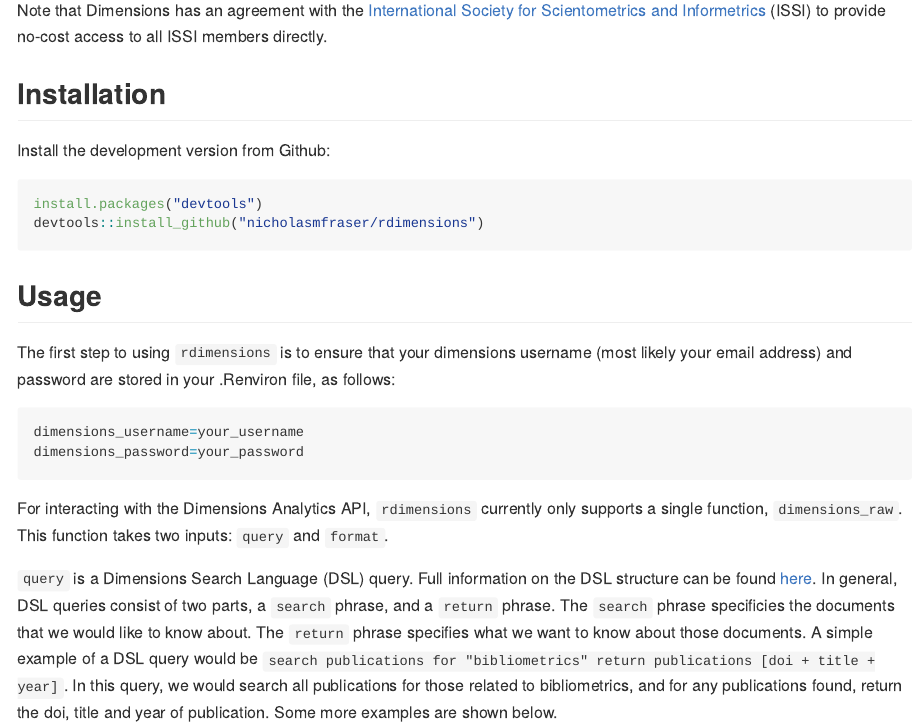
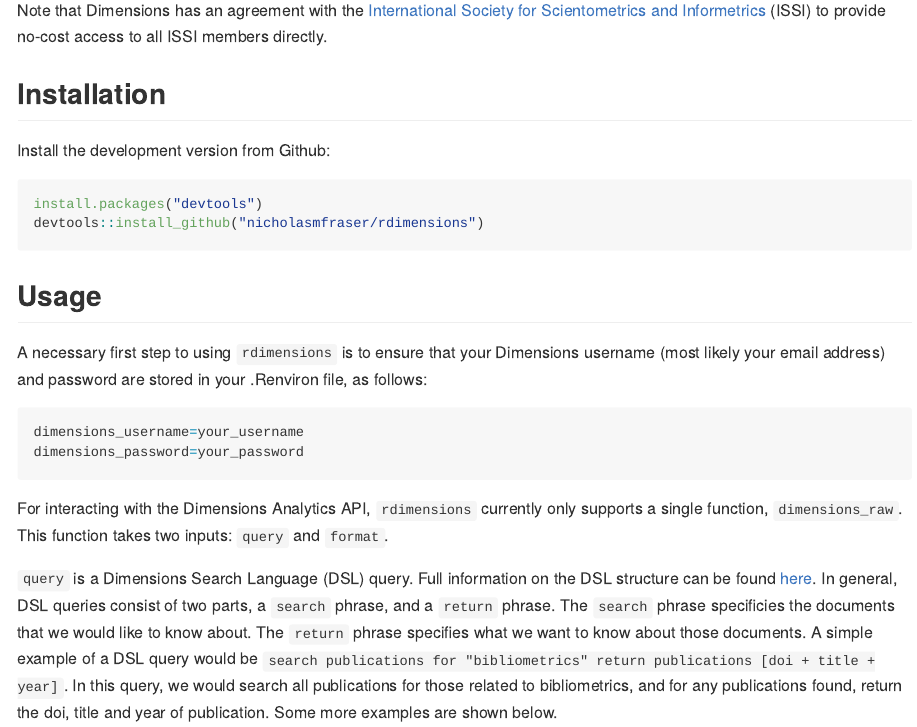
Before and after one commit to nicholasmfraser/rdimensions, an R Markdown document (Readme.Rmd): the page in a window 1100 px wide, from 470 px down. The pictures show the output file Readme.md that the author committed with the source, drawn offline in the style of GitHub; long lines of code are wrapped.

Commit message:
updated Readme

````diff
--- a/Readme.Rmd
+++ b/Readme.Rmd
@@ -31,7 +31,7 @@
 
 ## Usage
 
-The first step to using `rdimensions` is to ensure that your dimensions username (most likely your email address) and password are stored in your .Renviron file, as follows:
+A necessary first step to using `rdimensions` is to ensure that your Dimensions username (most likely your email address) and password are stored in your .Renviron file, as follows:
 
 ```{r eval=FALSE}
 dimensions_username=your_username
````
Also changed, not shown: Readme.html (deleted), Readme.md.
